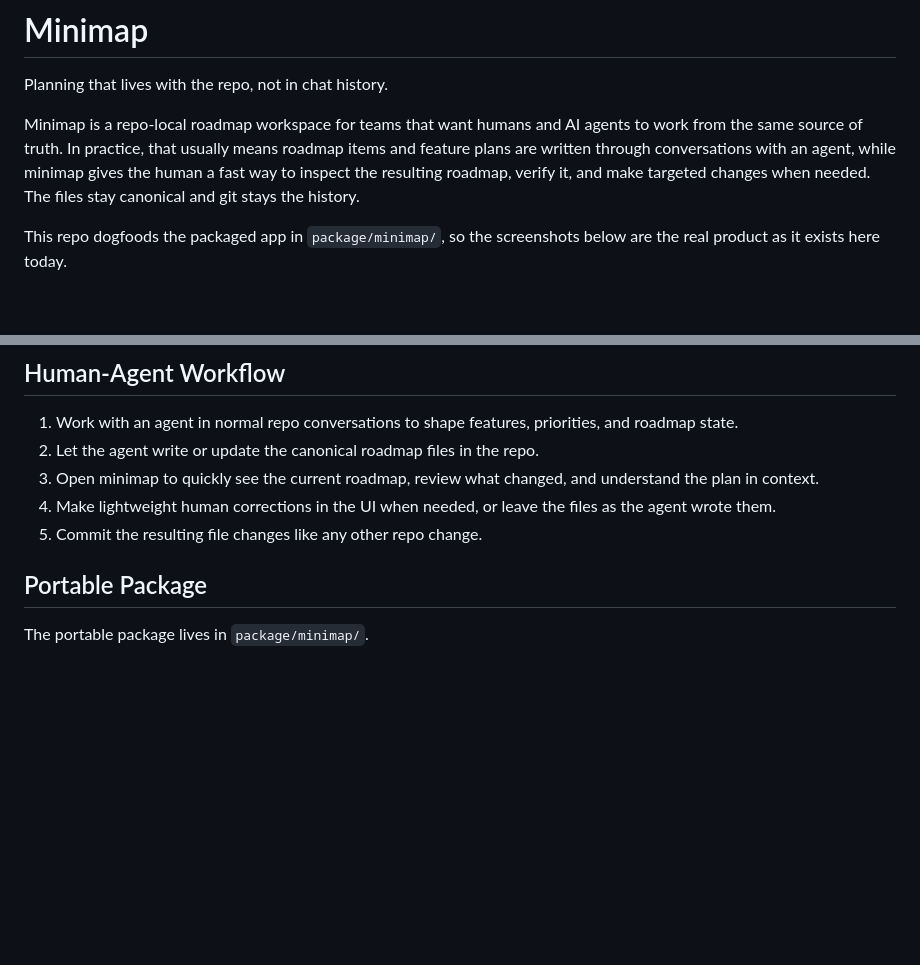
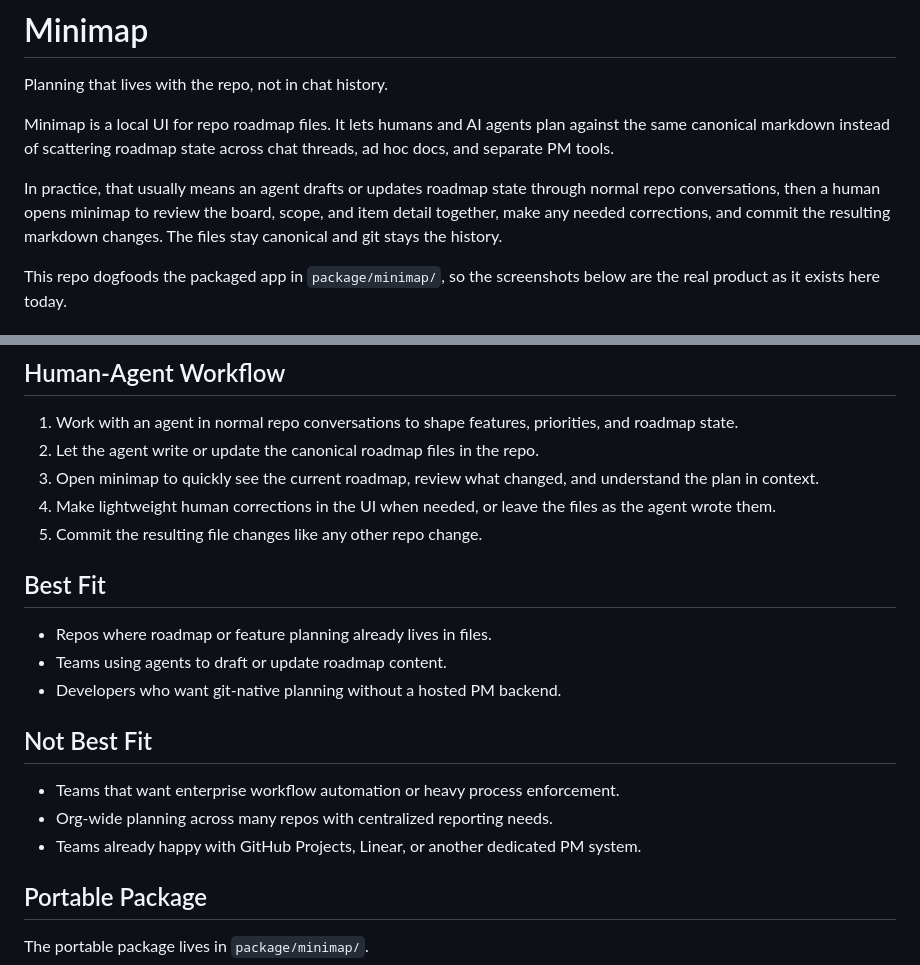
Before and after one commit to rore/minimap, a Markdown page: README.md, 2 parts joined by grey strips. GitHub-like rendering; blank space fills up the shorter version.

```diff
--- a/README.md
+++ b/README.md
@@ -2,7 +2,9 @@
 
 Planning that lives with the repo, not in chat history.
 
-Minimap is a repo-local roadmap workspace for teams that want humans and AI agents to work from the same source of truth. In practice, that usually means roadmap items and feature plans are written through conversations with an agent, while minimap gives the human a fast way to inspect the resulting roadmap, verify it, and make targeted changes when needed. The files stay canonical and git stays the history.
+Minimap is a local UI for repo roadmap files. It lets humans and AI agents plan against the same canonical markdown instead of scattering roadmap state across chat threads, ad hoc docs, and separate PM tools.
+
+In practice, that usually means an agent drafts or updates roadmap state through normal repo conversations, then a human opens minimap to review the board, scope, and item detail together, make any needed corrections, and commit the resulting markdown changes. The files stay canonical and git stays the history.
 
 This repo dogfoods the packaged app in `package/minimap/`, so the screenshots below are the real product as it exists here today.
 
@@ -84,6 +114,18 @@ Optional repo-root config:
 3. Open minimap to quickly see the current roadmap, review what changed, and understand the plan in context.
 4. Make lightweight human corrections in the UI when needed, or leave the files as the agent wrote them.
 5. Commit the resulting file changes like any other repo change.
+
+## Best Fit
+
+- Repos where roadmap or feature planning already lives in files.
+- Teams using agents to draft or update roadmap content.
+- Developers who want git-native planning without a hosted PM backend.
+
+## Not Best Fit
+
+- Teams that want enterprise workflow automation or heavy process enforcement.
+- Org-wide planning across many repos with centralized reporting needs.
+- Teams already happy with GitHub Projects, Linear, or another dedicated PM system.
 
 ## Portable Package
 
```
Also changed, not shown: other parts of README.md (+35 -7 lines).
